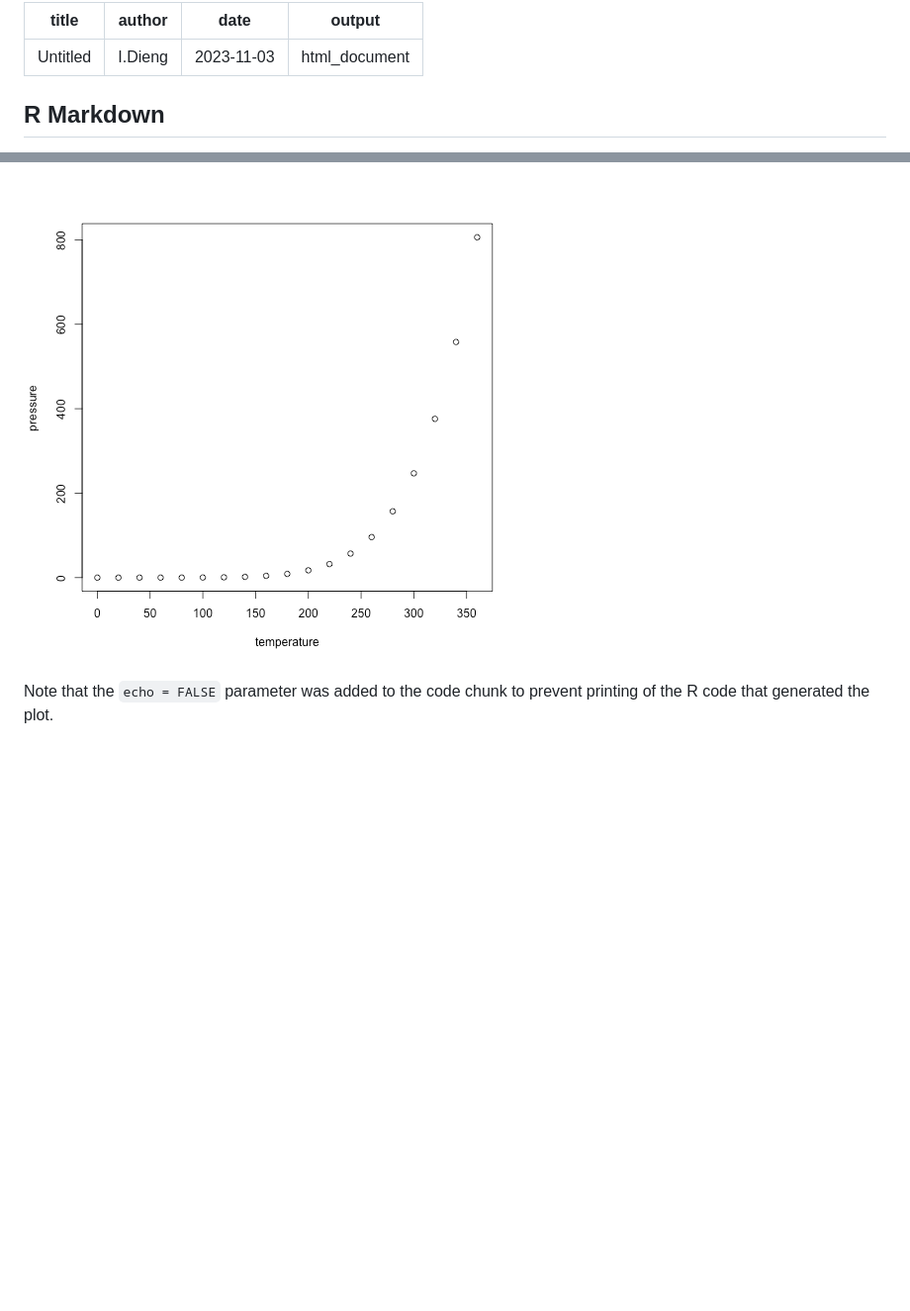
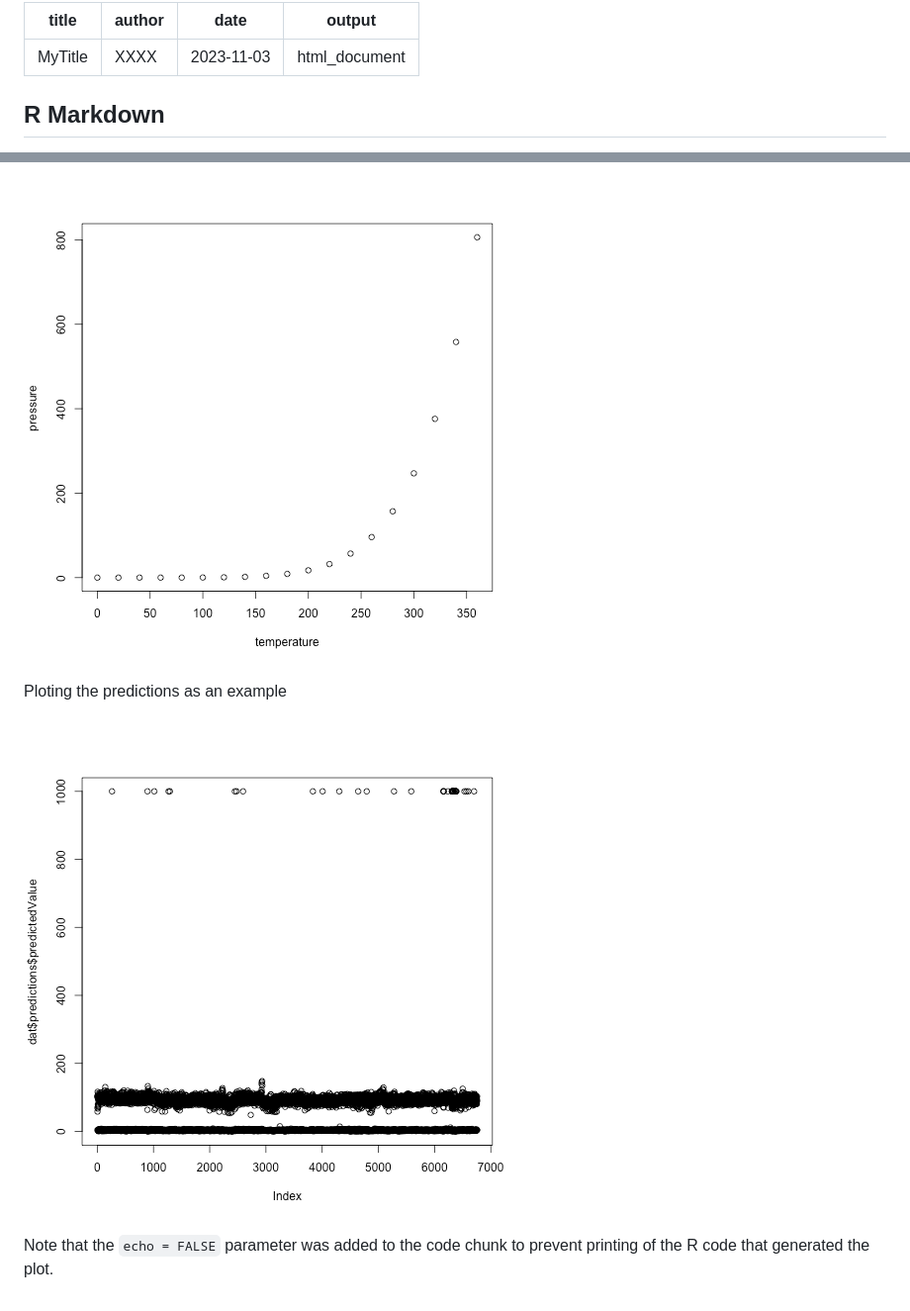
Before and after one commit to Breeding-Analytics/bioflow, a Markdown page: testing_sta.md, 2 parts joined by grey strips. Shown at 99% size. Drawn GitHub-style; pictures changed too: figure/pressure-1-1.png (added); blank space fills up the shorter version.

```diff
--- a/testing_sta.md
+++ b/testing_sta.md
@@ -1,6 +1,6 @@
 ---
-title: "Untitled"
-author: "I.Dieng"
+title: "MyTitle"
+author: "XXXX"
 date: "2023-11-03"
 output: html_document
 ---
@@ -34,4 +34,8 @@ You can also embed plots, for example:
 
 ![plot of chunk pressure](figure/pressure-1.png)
 
+Ploting the predictions as an example
+
+![plot of chunk pressure-1](figure/pressure-1-1.png)
+
 Note that the `echo = FALSE` parameter was added to the code chunk to prevent printing of the R code that generated the plot.
```
Also changed, not shown: 3 other files.
